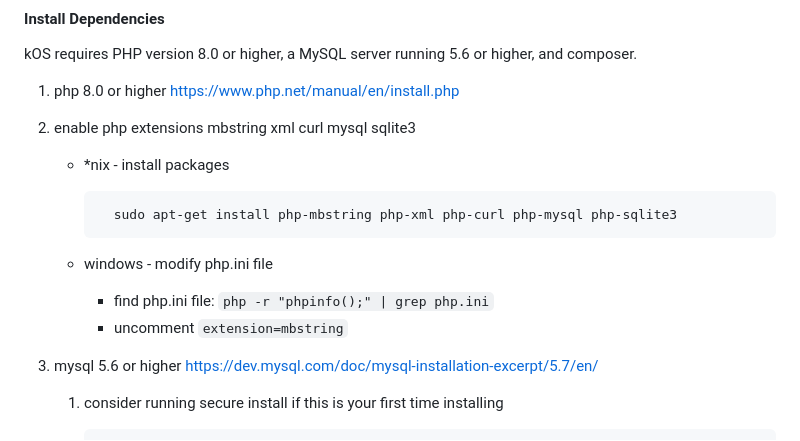
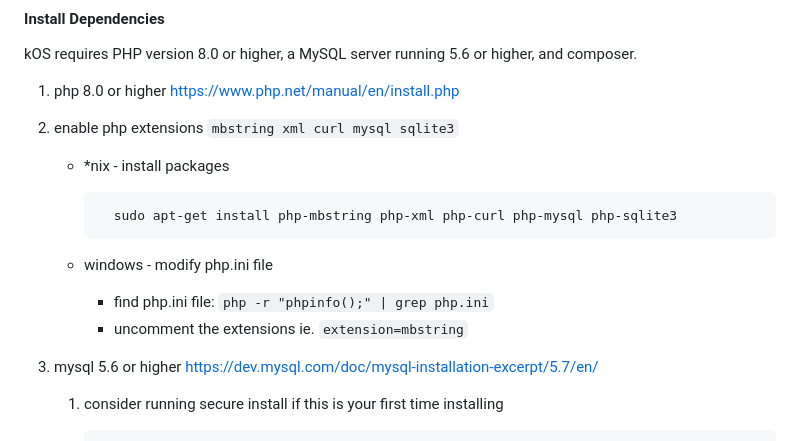
Before and after one commit to kwartzlab/kos-base, a Markdown page: README.md, the part around the change printed below. Rendered like a GitHub page.

Commit message:
self review

```diff
--- a/README.md
+++ b/README.md
@@ -12,7 +12,7 @@ kOS requires PHP version 8.0 or higher, a MySQL server running 5.6 or higher, an
 
 1. php 8.0 or higher https://www.php.net/manual/en/install.php
 
-2. enable php extensions mbstring xml curl mysql sqlite3
+2. enable php extensions `mbstring xml curl mysql sqlite3`
 
    - \*nix - install packages
 
@@ -20,7 +20,7 @@ kOS requires PHP version 8.0 or higher, a MySQL server running 5.6 or higher, an
 
    - windows - modify php.ini file
      - find php.ini file: `php -r "phpinfo();" | grep php.ini`
-     - uncomment `extension=mbstring`
+     - uncomment the extensions ie. `extension=mbstring`
 
 3. mysql 5.6 or higher https://dev.mysql.com/doc/mysql-installation-excerpt/5.7/en/
 
```
Also changed, not shown: other parts of README.md (+1 -1 lines).
